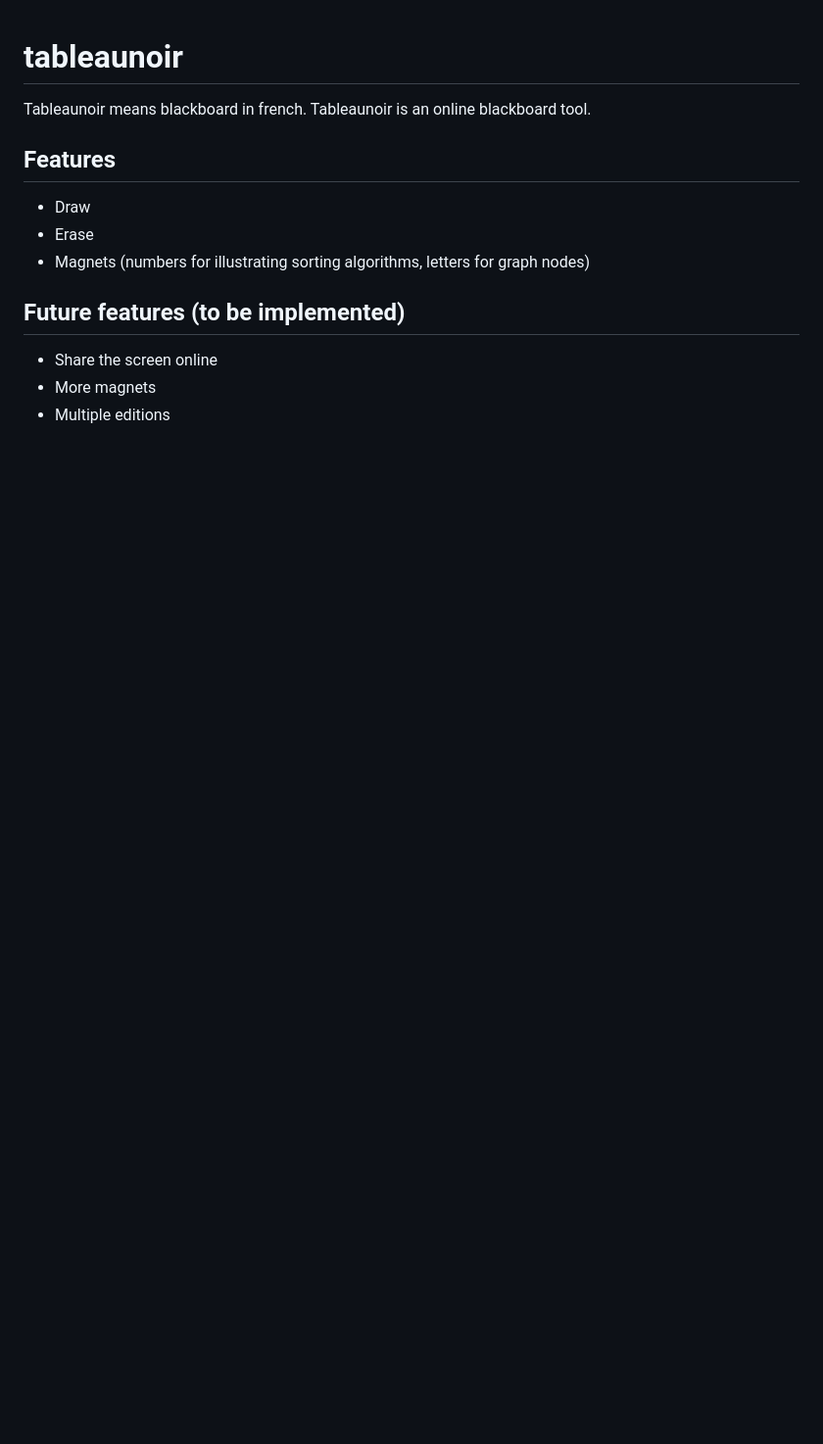
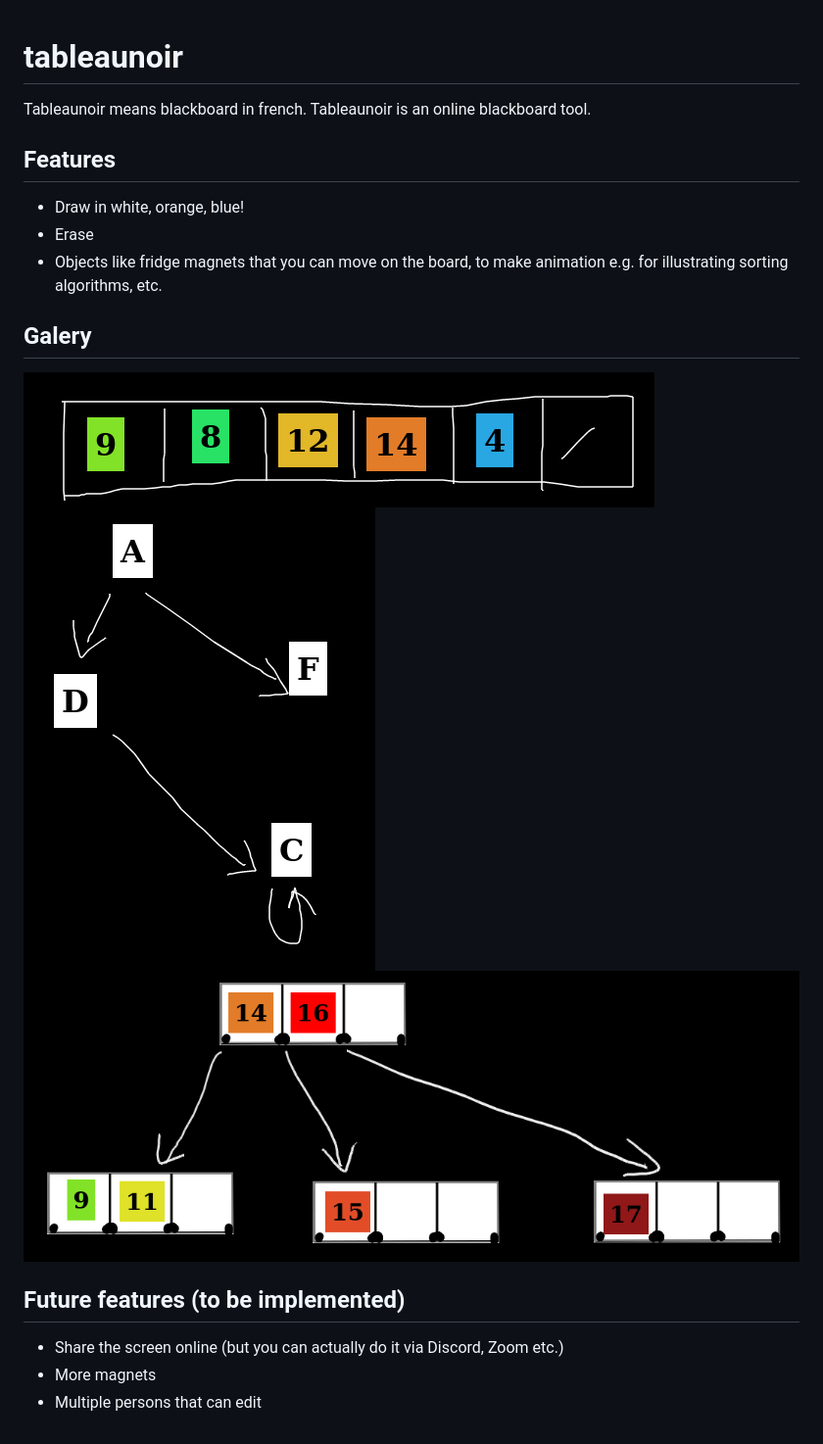
Before and after one commit to tableaunoir/tableaunoir, a Markdown page: README.md, the part around the change. Shown: that part at 98% size. Rendered like a GitHub page; pictures changed too: screenshot3.png (added); blank space fills up the shorter version.

Commit message:
screenshot

```diff
--- a/README.md
+++ b/README.md
@@ -4,14 +4,19 @@ Tableaunoir means blackboard in french. Tableaunoir is an online blackboard tool
 
 ## Features
 
-* Draw
+* Draw in white, orange, blue!
 * Erase
-* Magnets (numbers for illustrating sorting algorithms, letters for graph nodes)
+* Objects like fridge magnets that you can move on the board, to make animation e.g. for illustrating sorting algorithms, etc.
+
+## Galery
 
 
+![Screenshot](./screenshot.png)
+![Screenshot](./screenshot2.png)
+![Screenshot](./screenshot3.png)
 
 ## Future features (to be implemented)
 
-* Share the screen online
+* Share the screen online (but you can actually do it via Discord, Zoom etc.)
 * More magnets
-* Multiple editions
+* Multiple persons that can edit
```
